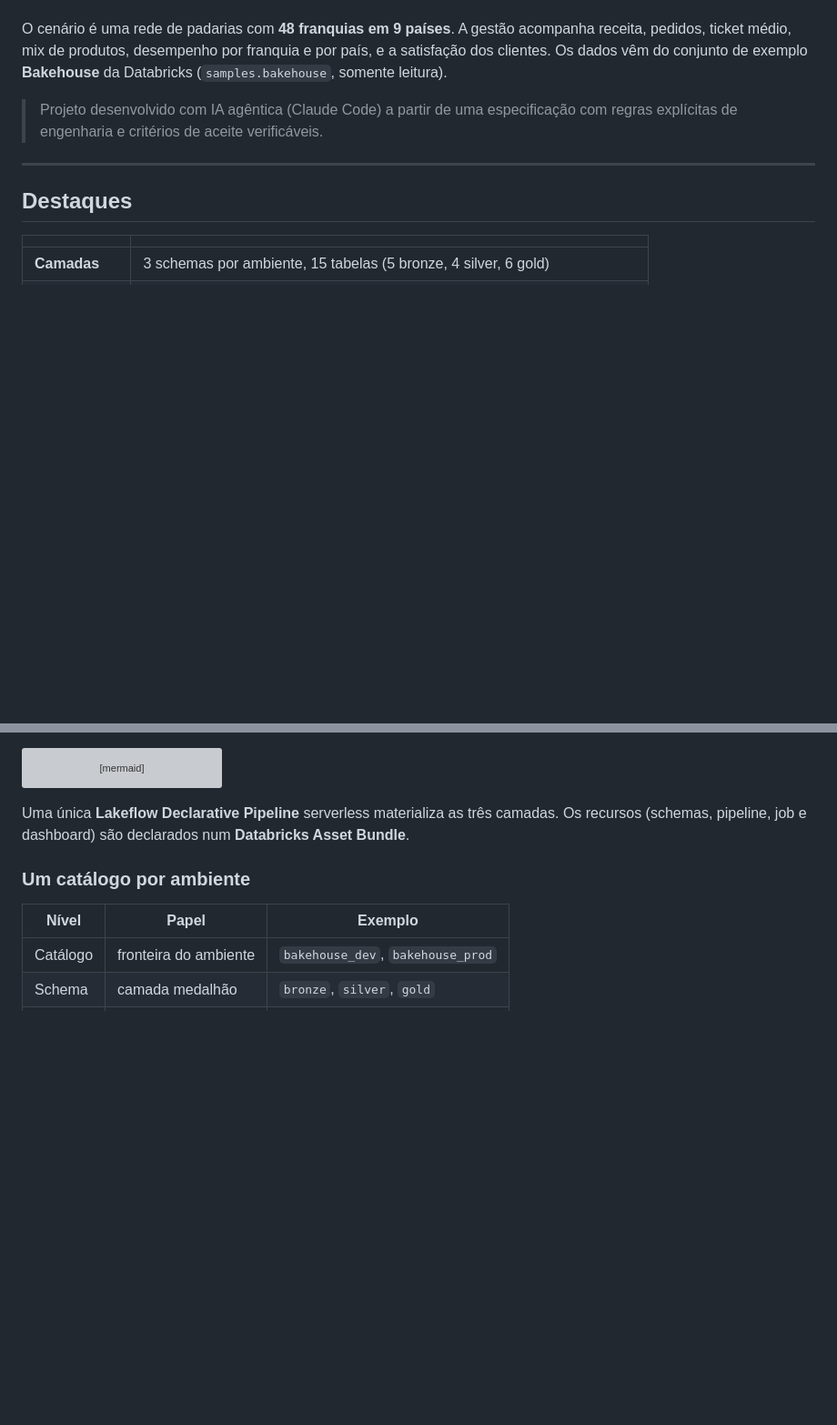
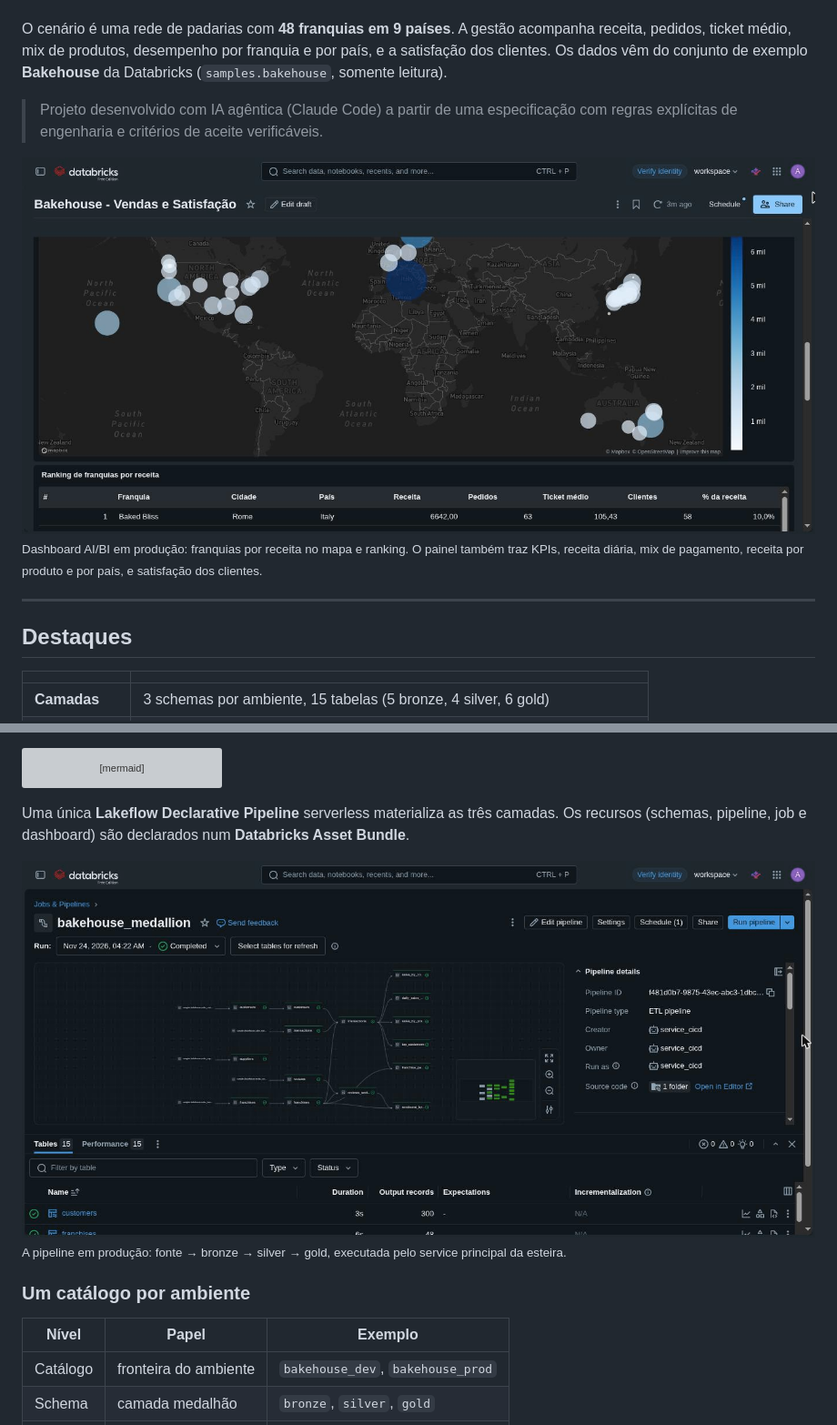
Before and after one commit to alencardoug/databricks_claude_code_v2, a Markdown page: README.md, 2 parts joined by grey strips. Shown at 91% size. Drawn GitHub-style; pictures changed too: docs/img/dashboard-mapa.jpg (added), docs/img/pipeline-medalhao.jpg (added); blank space fills up the shorter version; grey boxes are pictures that could not be loaded.

````diff
--- a/README.md
+++ b/README.md
@@ -5,6 +5,9 @@ Pipeline de dados em **arquitetura medalhão** (bronze → silver → gold) no D
 O cenário é uma rede de padarias com **48 franquias em 9 países**. A gestão acompanha receita, pedidos, ticket médio, mix de produtos, desempenho por franquia e por país, e a satisfação dos clientes. Os dados vêm do conjunto de exemplo **Bakehouse** da Databricks (`samples.bakehouse`, somente leitura).
 
 > Projeto desenvolvido com IA agêntica (Claude Code) a partir de uma especificação com regras explícitas de engenharia e critérios de aceite verificáveis.
+
+![Dashboard de produção: mapa das 48 franquias com círculos proporcionais à receita e ranking das franquias](docs/img/dashboard-mapa.jpg)
+<sub>Dashboard AI/BI em produção: franquias por receita no mapa e ranking. O painel também traz KPIs, receita diária, mix de pagamento, receita por produto e por país, e satisfação dos clientes.</sub>
 
 ---
 
@@ -40,6 +43,9 @@ flowchart LR
 ```
 
 Uma única **Lakeflow Declarative Pipeline** serverless materializa as três camadas. Os recursos (schemas, pipeline, job e dashboard) são declarados num **Databricks Asset Bundle**.
+
+![Grafo da pipeline em produção: fontes à esquerda, cinco tabelas bronze, quatro silver e seis marts gold, todas concluídas](docs/img/pipeline-medalhao.jpg)
+<sub>A pipeline em produção: fonte → bronze → silver → gold, executada pelo service principal da esteira.</sub>
 
 ### Um catálogo por ambiente
 
````
Also changed, not shown: other parts of README.md (+10 -0 lines), docs/img/esteira-github-actions.jpg (added), docs/img/qualidade-expectations.jpg (added), docs/img/reconciliacao.jpg (added), 1 other file.
